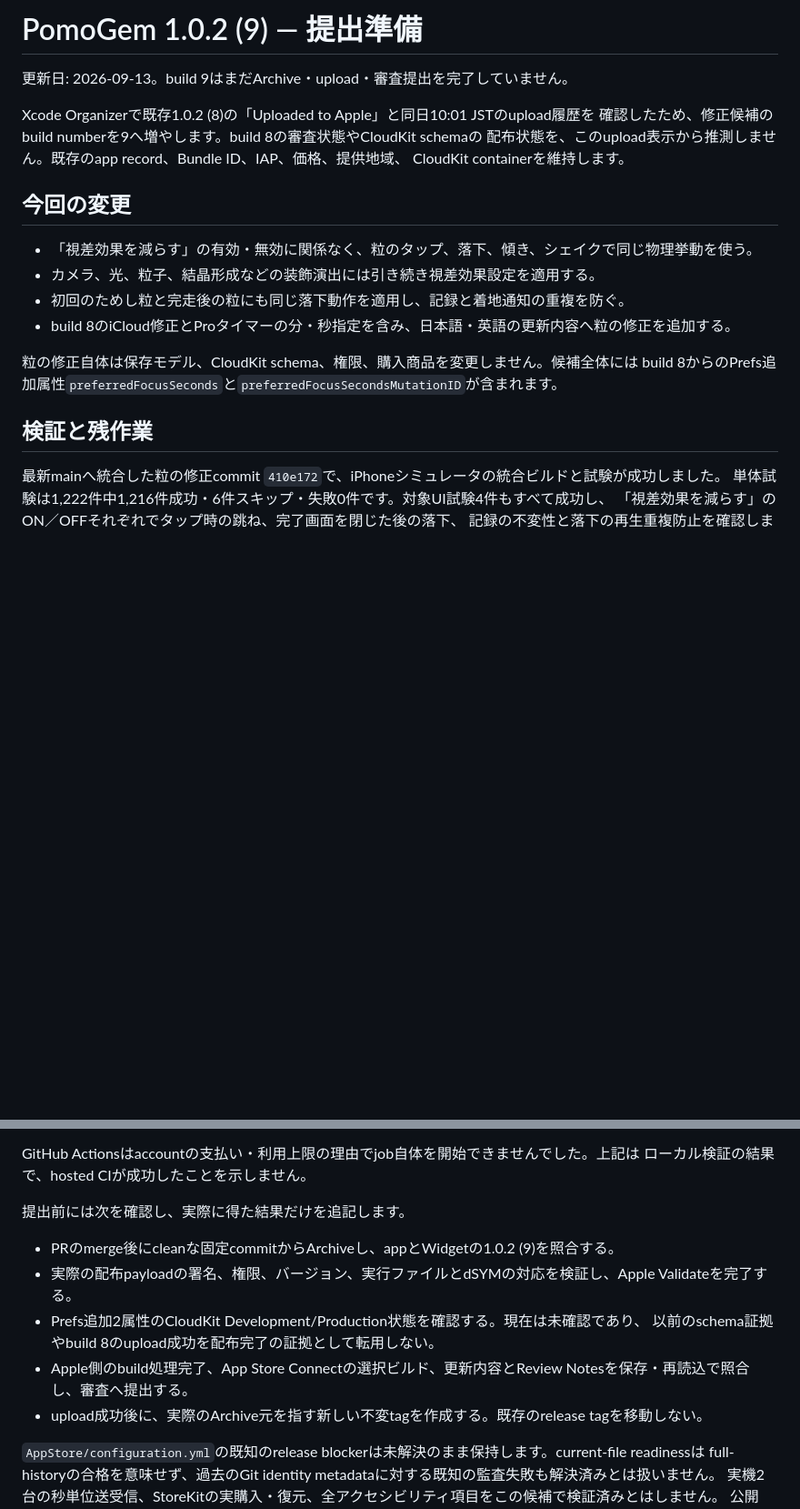
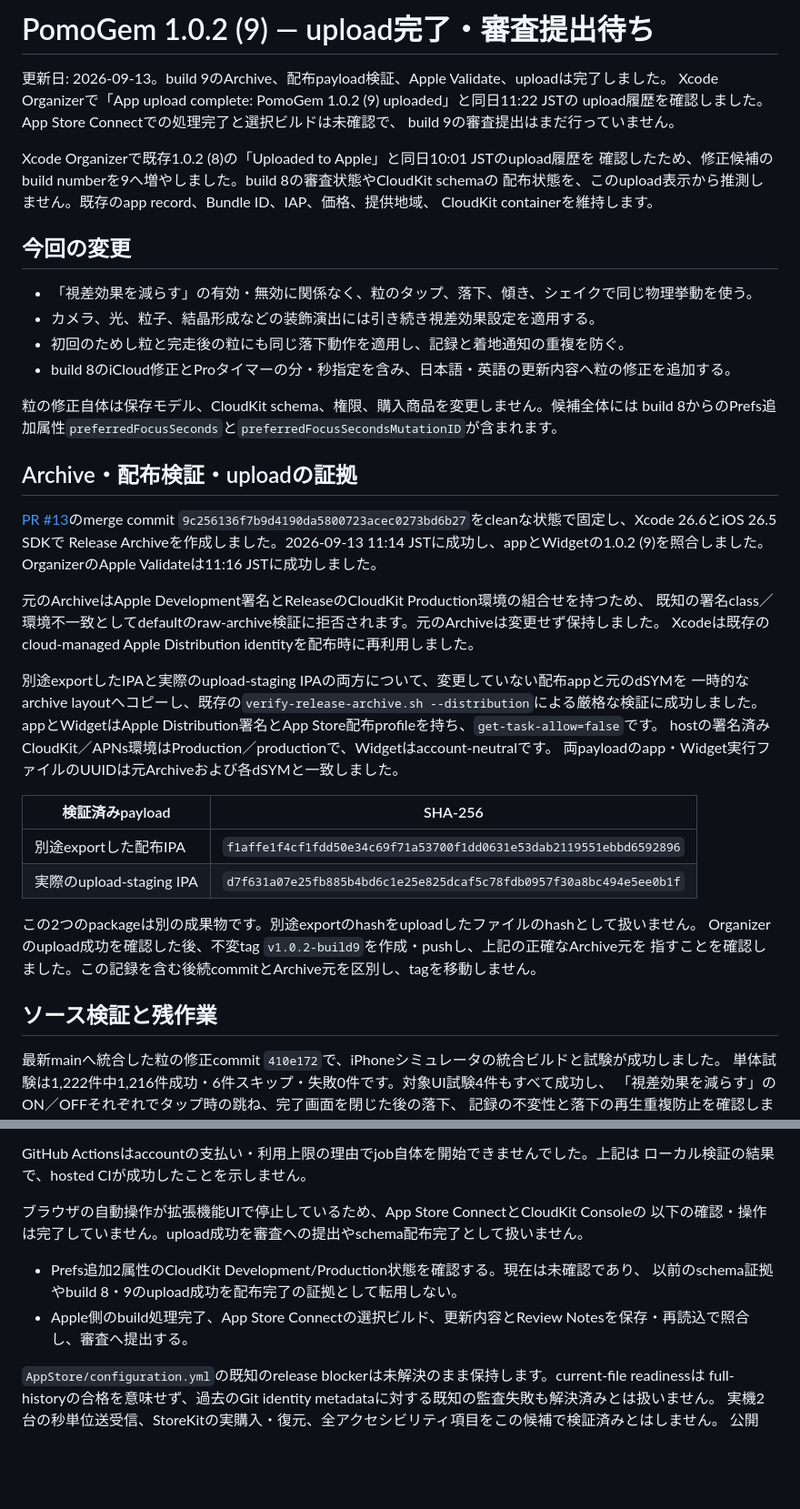
Before and after one commit to hinoshiba/pomogem, a Markdown page: AppStore/release-record-1.0.2-9.md, 2 parts joined by grey strips. Shown at 91% size. Rendered like a GitHub page; blank space fills up the shorter version.

Commit message:
Record build 9 upload and remaining review submission steps

```diff
--- a/AppStore/release-record-1.0.2-9.md
+++ b/AppStore/release-record-1.0.2-9.md
@@ -1,9 +1,12 @@
-# PomoGem 1.0.2 (9) — 提出準備
+# PomoGem 1.0.2 (9) — upload完了・審査提出待ち
 
-更新日: 2026-09-13。build 9はまだArchive・upload・審査提出を完了していません。
+更新日: 2026-09-13。build 9のArchive、配布payload検証、Apple Validate、uploadは完了しました。
+Xcode Organizerで「App upload complete: PomoGem 1.0.2 (9) uploaded」と同日11:22 JSTの
+upload履歴を確認しました。App Store Connectでの処理完了と選択ビルドは未確認で、
+build 9の審査提出はまだ行っていません。
 
 Xcode Organizerで既存1.0.2 (8)の「Uploaded to Apple」と同日10:01 JSTのupload履歴を
-確認したため、修正候補のbuild numberを9へ増やします。build 8の審査状態やCloudKit schemaの
+確認したため、修正候補のbuild numberを9へ増やしました。build 8の審査状態やCloudKit schemaの
 配布状態を、このupload表示から推測しません。既存のapp record、Bundle ID、IAP、価格、提供地域、
 CloudKit containerを維持します。
 
@@ -17,7 +20,33 @@ CloudKit containerを維持します。
 粒の修正自体は保存モデル、CloudKit schema、権限、購入商品を変更しません。候補全体には
 build 8からのPrefs追加属性`preferredFocusSeconds`と`preferredFocusSecondsMutationID`が含まれます。
 
-## 検証と残作業
+## Archive・配布検証・uploadの証拠
+
+[PR #13](https://github.com/hinoshiba/pomogem/pull/13)のmerge commit
+`9c256136f7b9d4190da5800723acec0273bd6b27`をcleanな状態で固定し、Xcode 26.6とiOS 26.5 SDKで
+Release Archiveを作成しました。2026-09-13 11:14 JSTに成功し、appとWidgetの1.0.2 (9)を照合しました。
+OrganizerのApple Validateは11:16 JSTに成功しました。
+
+元のArchiveはApple Development署名とReleaseのCloudKit Production環境の組合せを持つため、
+既知の署名class／環境不一致としてdefaultのraw-archive検証に拒否されます。元のArchiveは変更せず保持しました。
+Xcodeは既存のcloud-managed Apple Distribution identityを配布時に再利用しました。
+
+別途exportしたIPAと実際のupload-staging IPAの両方について、変更していない配布appと元のdSYMを
+一時的なarchive layoutへコピーし、既存の`verify-release-archive.sh --distribution`による厳格な検証に成功しました。
+appとWidgetはApple Distribution署名とApp Store配布profileを持ち、`get-task-allow=false`です。
+hostの署名済みCloudKit／APNs環境はProduction／productionで、Widgetはaccount-neutralです。
+両payloadのapp・Widget実行ファイルのUUIDは元Archiveおよび各dSYMと一致しました。
+
+| 検証済みpayload | SHA-256 |
+| --- | --- |
+| 別途exportした配布IPA | `f1affe1f4cf1fdd50e34c69f71a53700f1dd0631e53dab2119551ebbd6592896` |
+| 実際のupload-staging IPA | `d7f631a07e25fb885b4bd6c1e25e825dcaf5c78fdb0957f30a8bc494e5ee0b1f` |
+
+この2つのpackageは別の成果物です。別途exportのhashをuploadしたファイルのhashとして扱いません。
+Organizerのupload成功を確認した後、不変tag `v1.0.2-build9`を作成・pushし、上記の正確なArchive元を
+指すことを確認しました。この記録を含む後続commitとArchive元を区別し、tagを移動しません。
+
+## ソース検証と残作業
 
 最新mainへ統合した粒の修正commit `410e172`で、iPhoneシミュレータの統合ビルドと試験が成功しました。
 単体試験は1,222件中1,216件成功・6件スキップ・失敗0件です。対象UI試験4件もすべて成功し、
@@ -36,14 +65,12 @@ Release static analyzerも成功しました。
 GitHub Actionsはaccountの支払い・利用上限の理由でjob自体を開始できませんでした。上記は
 ローカル検証の結果で、hosted CIが成功したことを示しません。
 
-提出前には次を確認し、実際に得た結果だけを追記します。
+ブラウザの自動操作が拡張機能UIで停止しているため、App Store ConnectとCloudKit Consoleの
+以下の確認・操作は完了していません。upload成功を審査への提出やschema配布完了として扱いません。
 
-- PRのmerge後にcleanな固定commitからArchiveし、appとWidgetの1.0.2 (9)を照合する。
-- 実際の配布payloadの署名、権限、バージョン、実行ファイルとdSYMの対応を検証し、Apple Validateを完了する。
 - Prefs追加2属性のCloudKit Development/Production状態を確認する。現在は未確認であり、
-  以前のschema証拠やbuild 8のupload成功を配布完了の証拠として転用しない。
+  以前のschema証拠やbuild 8・9のupload成功を配布完了の証拠として転用しない。
 - Apple側のbuild処理完了、App Store Connectの選択ビルド、更新内容とReview Notesを保存・再読込で照合し、審査へ提出する。
-- upload成功後に、実際のArchive元を指す新しい不変tagを作成する。既存のrelease tagを移動しない。
 
 `AppStore/configuration.yml`の既知のrelease blockerは未解決のまま保持します。current-file readinessは
 full-historyの合格を意味せず、過去のGit identity metadataに対する既知の監査失敗も解決済みとは扱いません。
```
Also changed, not shown: Docs/RELEASING.md (+11 -7 lines).
